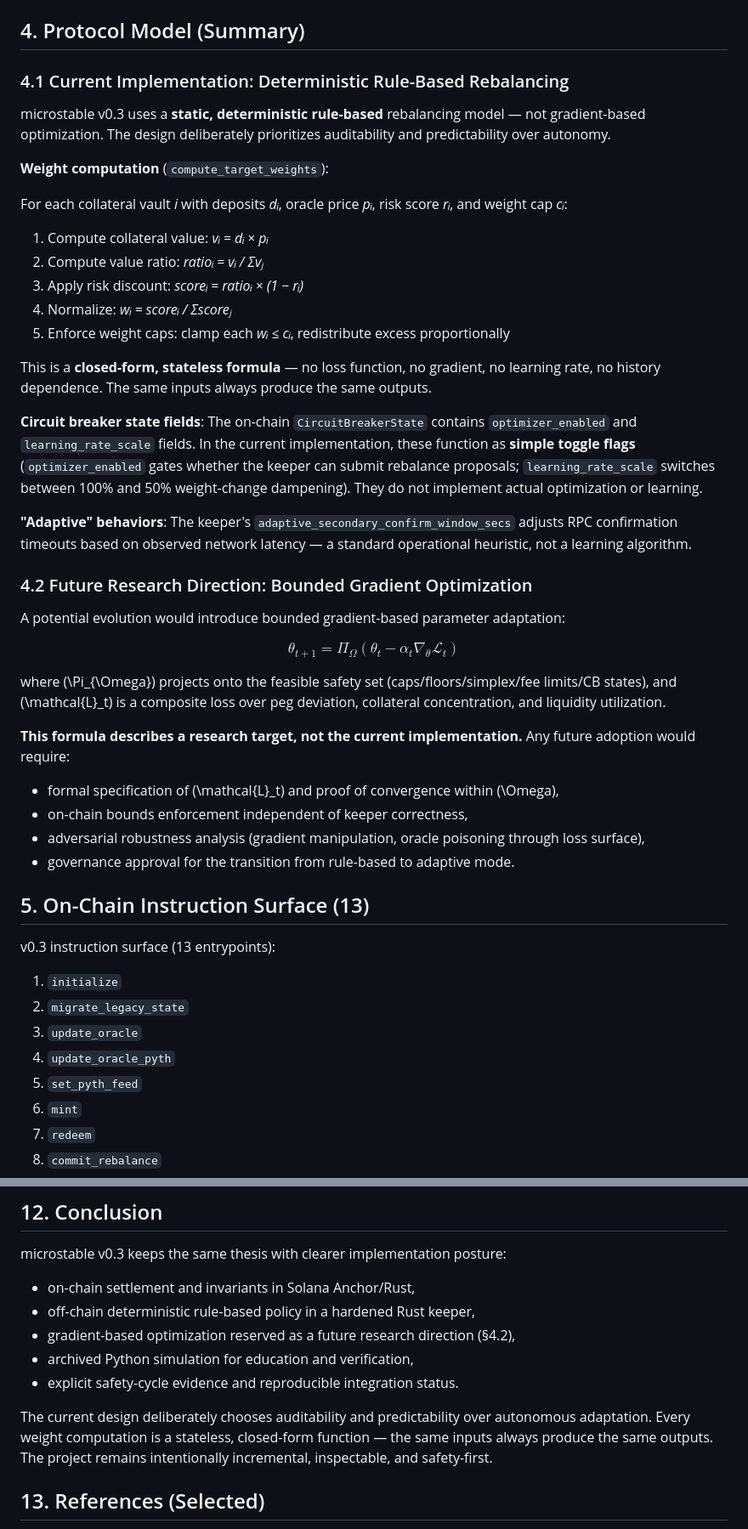
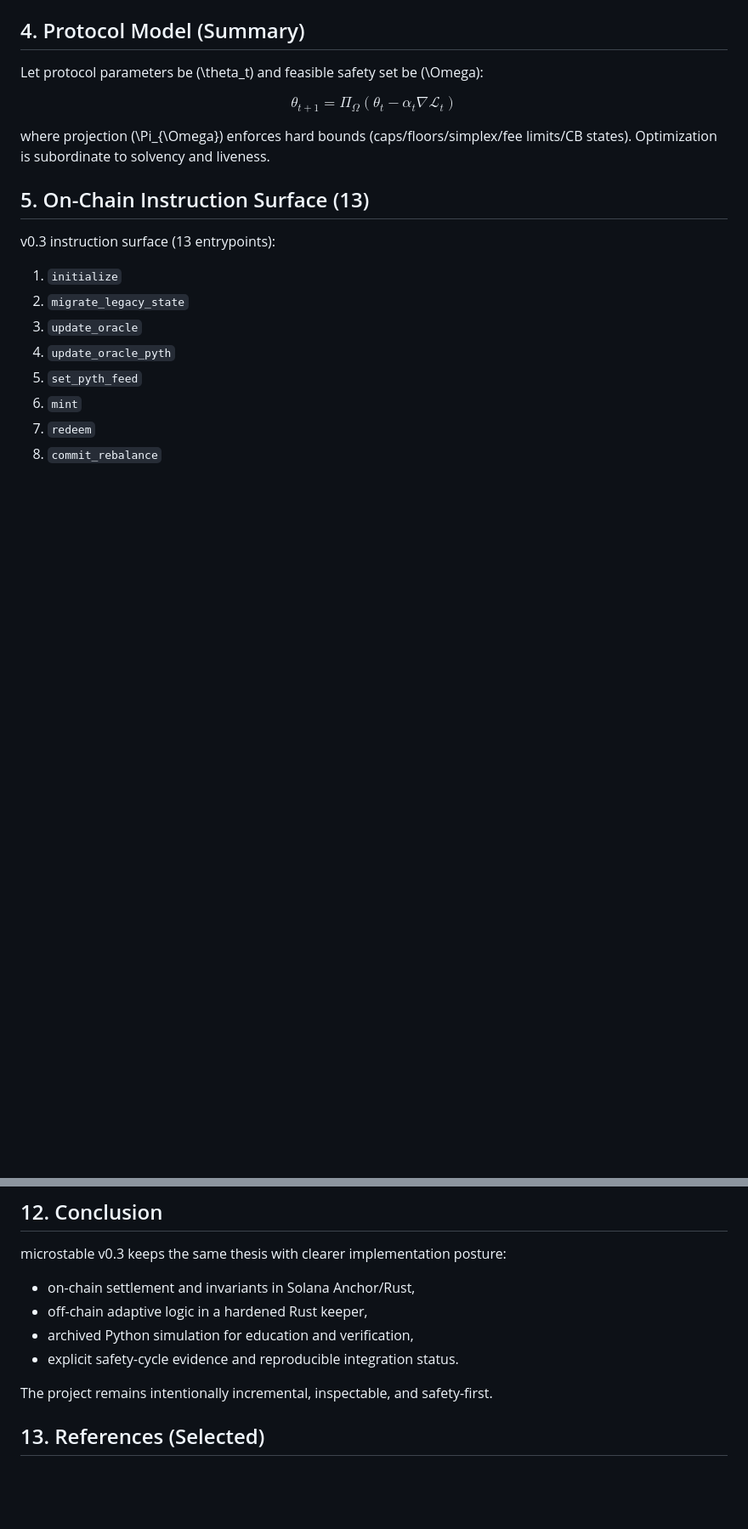
Before and after one commit to kjaylee/microstable, a Markdown page: docs/whitepaper.md, 2 parts joined by grey strips. Shown at 85% size. GitHub-like rendering; blank space fills up the shorter version.

```diff
--- a/docs/whitepaper.md
+++ b/docs/whitepaper.md
@@ -48,42 +48,13 @@ The Python simulator under `simulation/` is now treated as **archived educationa
 
 ## 4. Protocol Model (Summary)
 
-### 4.1 Current Implementation: Deterministic Rule-Based Rebalancing
-
-microstable v0.3 uses a **static, deterministic rule-based** rebalancing model — not gradient-based optimization. The design deliberately prioritizes auditability and predictability over autonomy.
-
-**Weight computation** (`compute_target_weights`):
-
-For each collateral vault *i* with deposits *dᵢ*, oracle price *pᵢ*, risk score *rᵢ*, and weight cap *cᵢ*:
-
-1. Compute collateral value: *vᵢ = dᵢ × pᵢ*
-2. Compute value ratio: *ratioᵢ = vᵢ / Σvⱼ*
-3. Apply risk discount: *scoreᵢ = ratioᵢ × (1 − rᵢ)*
-4. Normalize: *wᵢ = scoreᵢ / Σscoreⱼ*
-5. Enforce weight caps: clamp each *wᵢ ≤ cᵢ*, redistribute excess proportionally
-
-This is a **closed-form, stateless formula** — no loss function, no gradient, no learning rate, no history dependence. The same inputs always produce the same outputs.
-
-**Circuit breaker state fields**: The on-chain `CircuitBreakerState` contains `optimizer_enabled` and `learning_rate_scale` fields. In the current implementation, these function as **simple toggle flags** (`optimizer_enabled` gates whether the keeper can submit rebalance proposals; `learning_rate_scale` switches between 100% and 50% weight-change dampening). They do not implement actual optimization or learning.
-
-**"Adaptive" behaviors**: The keeper's `adaptive_secondary_confirm_window_secs` adjusts RPC confirmation timeouts based on observed network latency — a standard operational heuristic, not a learning algorithm.
-
-### 4.2 Future Research Direction: Bounded Gradient Optimization
-
-A potential evolution would introduce bounded gradient-based parameter adaptation:
+Let protocol parameters be \(\theta_t\) and feasible safety set be \(\Omega\):
 
 $$
-\theta_{t+1}=\Pi_{\Omega}\left(\theta_t-\alpha_t\nabla_\theta\mathcal{L}_t\right)
+\theta_{t+1}=\Pi_{\Omega}\left(\theta_t-\alpha_t\nabla\mathcal{L}_t\right)
 $$
 
-where \(\Pi_{\Omega}\) projects onto the feasible safety set (caps/floors/simplex/fee limits/CB states), and \(\mathcal{L}_t\) is a composite loss over peg deviation, collateral concentration, and liquidity utilization.
-
-**This formula describes a research target, not the current implementation.** Any future adoption would require:
-
-- formal specification of \(\mathcal{L}_t\) and proof of convergence within \(\Omega\),
-- on-chain bounds enforcement independent of keeper correctness,
-- adversarial robustness analysis (gradient manipulation, oracle poisoning through loss surface),
-- governance approval for the transition from rule-based to adaptive mode.
+where projection \(\Pi_{\Omega}\) enforces hard bounds (caps/floors/simplex/fee limits/CB states). Optimization is subordinate to solvency and liveness.
 
 ## 5. On-Chain Instruction Surface (13)
 
@@ -187,12 +158,11 @@ The protocol integration layer now includes published MCP tooling:
 microstable v0.3 keeps the same thesis with clearer implementation posture:
 
 - on-chain settlement and invariants in Solana Anchor/Rust,
-- off-chain deterministic rule-based policy in a hardened Rust keeper,
-- gradient-based optimization reserved as a future research direction (§4.2),
+- off-chain adaptive logic in a hardened Rust keeper,
 - archived Python simulation for education and verification,
 - explicit safety-cycle evidence and reproducible integration status.
 
-The current design deliberately chooses auditability and predictability over autonomous adaptation. Every weight computation is a stateless, closed-form function — the same inputs always produce the same outputs. The project remains intentionally incremental, inspectable, and safety-first.
+The project remains intentionally incremental, inspectable, and safety-first.
 
 ## 13. References (Selected)
 
```
Also changed, not shown: other parts of docs/whitepaper.md (+2 -2 lines), docs/whitepaper-ko.md (+7 -37 lines).
